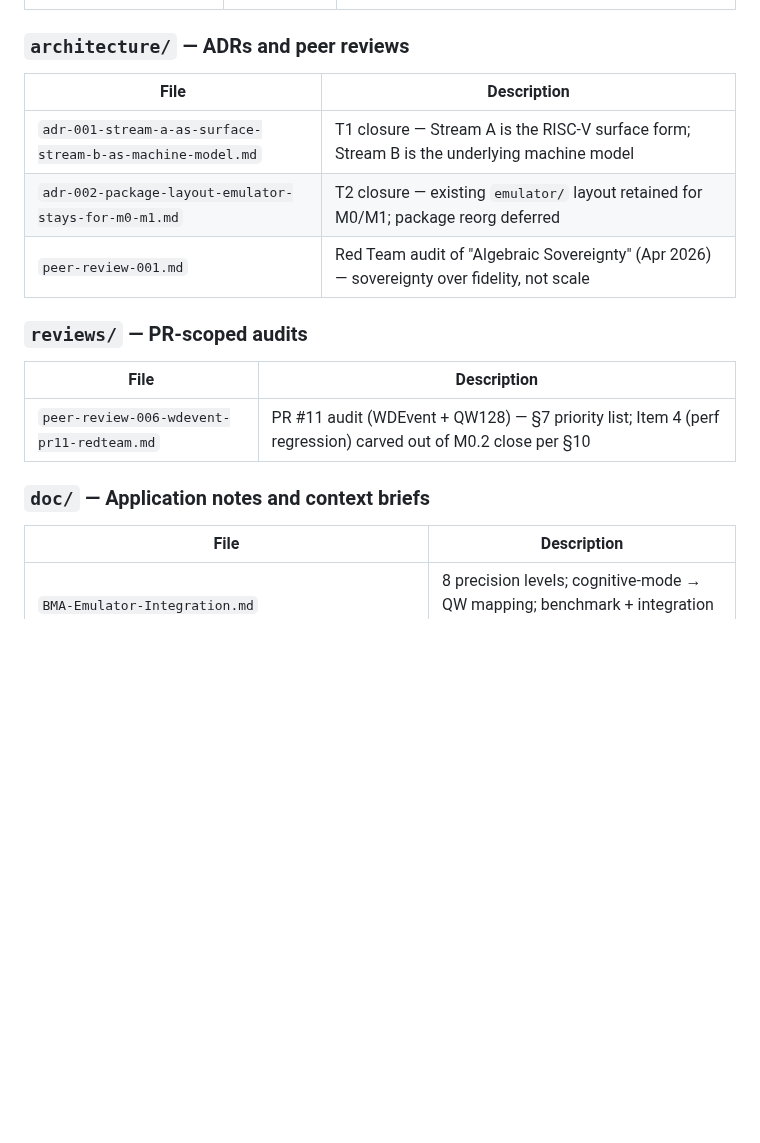
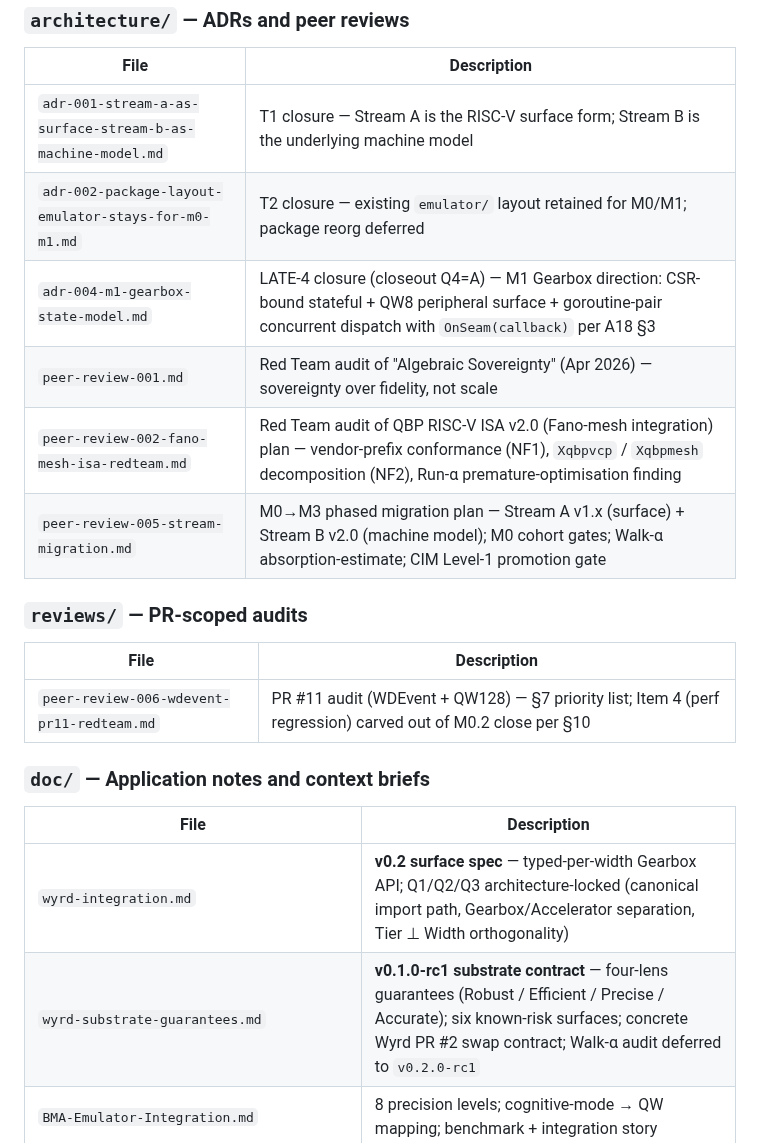
Before and after one commit to JamesPagetButler/qbp-compute-unit, a Markdown page: MANIFEST.md, the part around one of its changes. Drawn GitHub-style; blank space fills up the shorter version.

```diff
--- a/MANIFEST.md
+++ b/MANIFEST.md
@@ -52,7 +52,10 @@ The Markdown corpus is the authoritative source for current architectural decisi
 |---|---|
 | `adr-001-stream-a-as-surface-stream-b-as-machine-model.md` | T1 closure — Stream A is the RISC-V surface form; Stream B is the underlying machine model |
 | `adr-002-package-layout-emulator-stays-for-m0-m1.md` | T2 closure — existing `emulator/` layout retained for M0/M1; package reorg deferred |
+| `adr-004-m1-gearbox-state-model.md` | LATE-4 closure (closeout Q4=A) — M1 Gearbox direction: CSR-bound stateful + QW8 peripheral surface + goroutine-pair concurrent dispatch with `OnSeam(callback)` per A18 §3 |
 | `peer-review-001.md` | Red Team audit of "Algebraic Sovereignty" (Apr 2026) — sovereignty over fidelity, not scale |
+| `peer-review-002-fano-mesh-isa-redteam.md` | Red Team audit of QBP RISC-V ISA v2.0 (Fano-mesh integration) plan — vendor-prefix conformance (NF1), `Xqbpvcp` / `Xqbpmesh` decomposition (NF2), Run-α premature-optimisation finding |
+| `peer-review-005-stream-migration.md` | M0→M3 phased migration plan — Stream A v1.x (surface) + Stream B v2.0 (machine model); M0 cohort gates; Walk-α absorption-estimate; CIM Level-1 promotion gate |
 
 ### `reviews/` — PR-scoped audits
 
@@ -64,6 +67,8 @@ The Markdown corpus is the authoritative source for current architectural decisi
 
 | File | Description |
 |---|---|
+| `wyrd-integration.md` | **v0.2 surface spec** — typed-per-width Gearbox API; Q1/Q2/Q3 architecture-locked (canonical import path, Gearbox/Accelerator separation, Tier ⊥ Width orthogonality) |
+| `wyrd-substrate-guarantees.md` | **v0.1.0-rc1 substrate contract** — four-lens guarantees (Robust / Efficient / Precise / Accurate); six known-risk surfaces; concrete Wyrd PR #2 swap contract; Walk-α audit deferred to `v0.2.0-rc1` |
 | `BMA-Emulator-Integration.md` | 8 precision levels; cognitive-mode → QW mapping; benchmark + integration story |
 | `Hardware-Strategy.md` | Three Walk-phase upgrade paths (Threadripper / 9900X / RISC-V ASIC) |
 | `QBP-ISA-Refinement-Report.md` | M0 ISA gap analysis — input to Gemini's v1.1 work |
```
Also changed, not shown: other parts of MANIFEST.md (+21 -0 lines).
